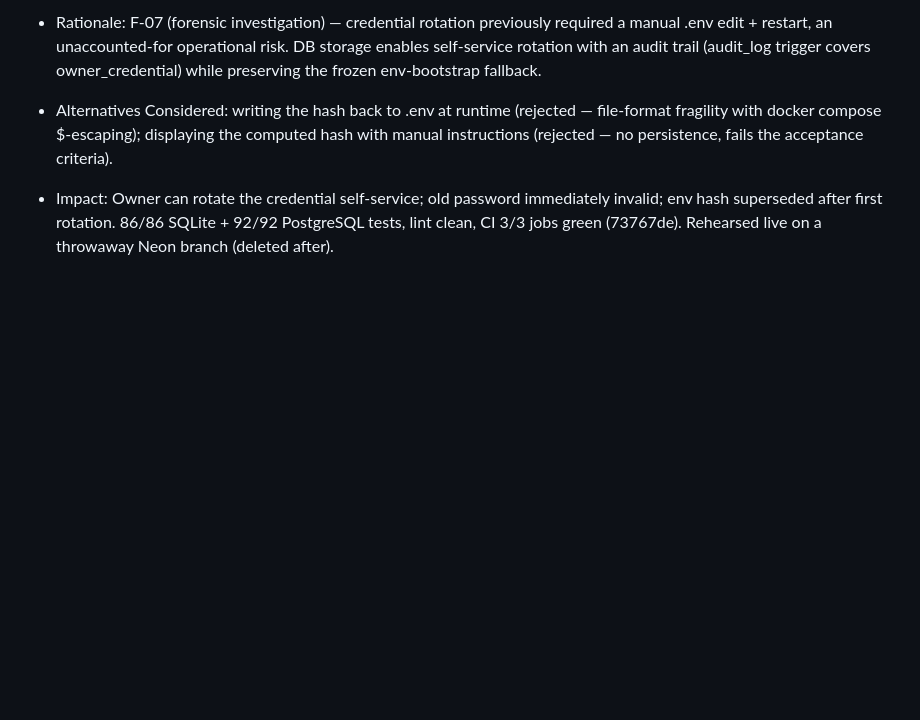
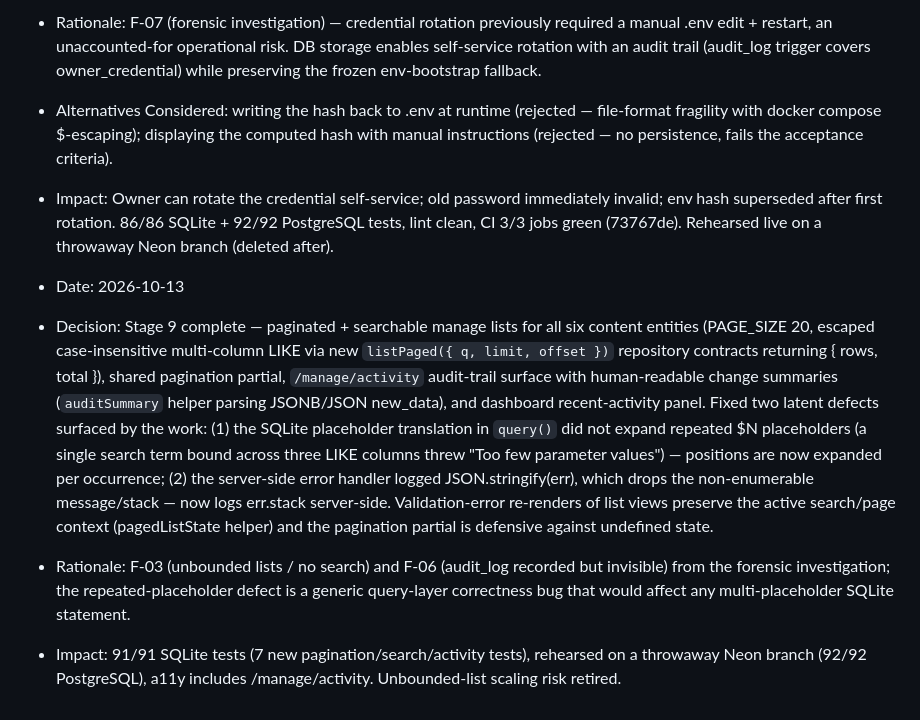
Before and after one commit to SIM350-maker/latest-Portfolio, a Markdown page: docs/14-DECISION-LOG.md, the part around the change. GitHub-like rendering; blank space fills up the shorter version.

Commit message:
docs: decision log entry for Stage 9 closure

```diff
--- a/docs/14-DECISION-LOG.md
+++ b/docs/14-DECISION-LOG.md
@@ -157,3 +157,8 @@ VALIDATION STATUS: NOT YET VALIDED
 - Rationale: F-07 (forensic investigation) — credential rotation previously required a manual .env edit + restart, an unaccounted-for operational risk. DB storage enables self-service rotation with an audit trail (audit_log trigger covers owner_credential) while preserving the frozen env-bootstrap fallback.
 - Alternatives Considered: writing the hash back to .env at runtime (rejected — file-format fragility with docker compose $-escaping); displaying the computed hash with manual instructions (rejected — no persistence, fails the acceptance criteria).
 - Impact: Owner can rotate the credential self-service; old password immediately invalid; env hash superseded after first rotation. 86/86 SQLite + 92/92 PostgreSQL tests, lint clean, CI 3/3 jobs green (73767de). Rehearsed live on a throwaway Neon branch (deleted after).
+
+- Date: 2026-10-13
+- Decision: Stage 9 complete — paginated + searchable manage lists for all six content entities (PAGE_SIZE 20, escaped case-insensitive multi-column LIKE via new `listPaged({ q, limit, offset })` repository contracts returning { rows, total }), shared pagination partial, `/manage/activity` audit-trail surface with human-readable change summaries (`auditSummary` helper parsing JSONB/JSON new_data), and dashboard recent-activity panel. Fixed two latent defects surfaced by the work: (1) the SQLite placeholder translation in `query()` did not expand repeated $N placeholders (a single search term bound across three LIKE columns threw "Too few parameter values") — positions are now expanded per occurrence; (2) the server-side error handler logged JSON.stringify(err), which drops the non-enumerable message/stack — now logs err.stack server-side. Validation-error re-renders of list views preserve the active search/page context (pagedListState helper) and the pagination partial is defensive against undefined state.
+- Rationale: F-03 (unbounded lists / no search) and F-06 (audit_log recorded but invisible) from the forensic investigation; the repeated-placeholder defect is a generic query-layer correctness bug that would affect any multi-placeholder SQLite statement.
+- Impact: 91/91 SQLite tests (7 new pagination/search/activity tests), rehearsed on a throwaway Neon branch (92/92 PostgreSQL), a11y includes /manage/activity. Unbounded-list scaling risk retired.
```
